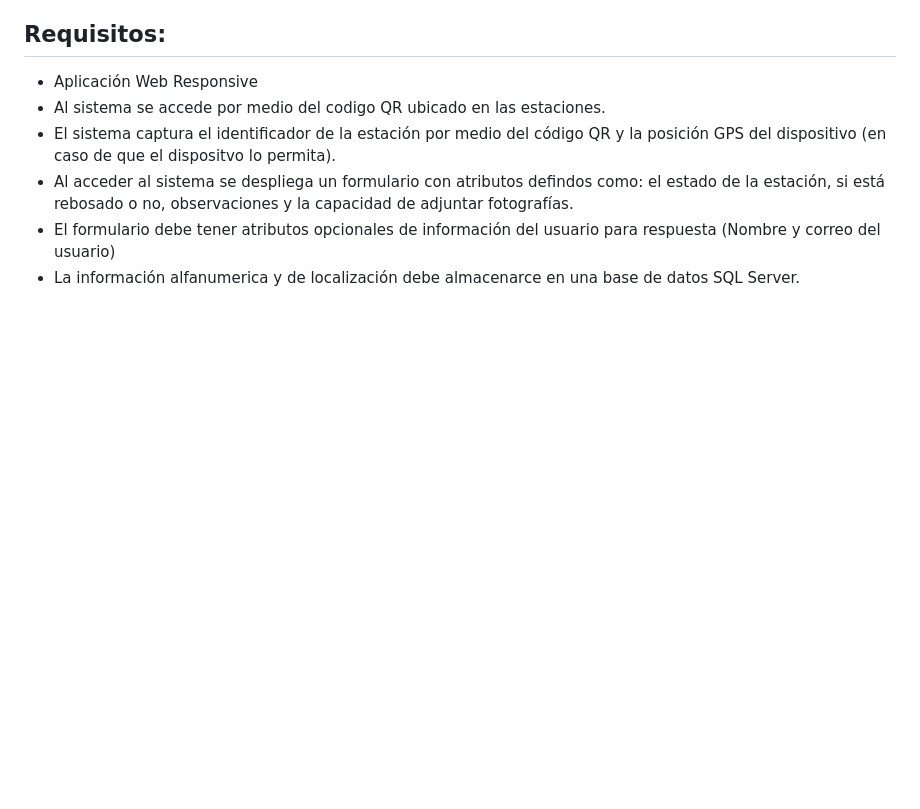
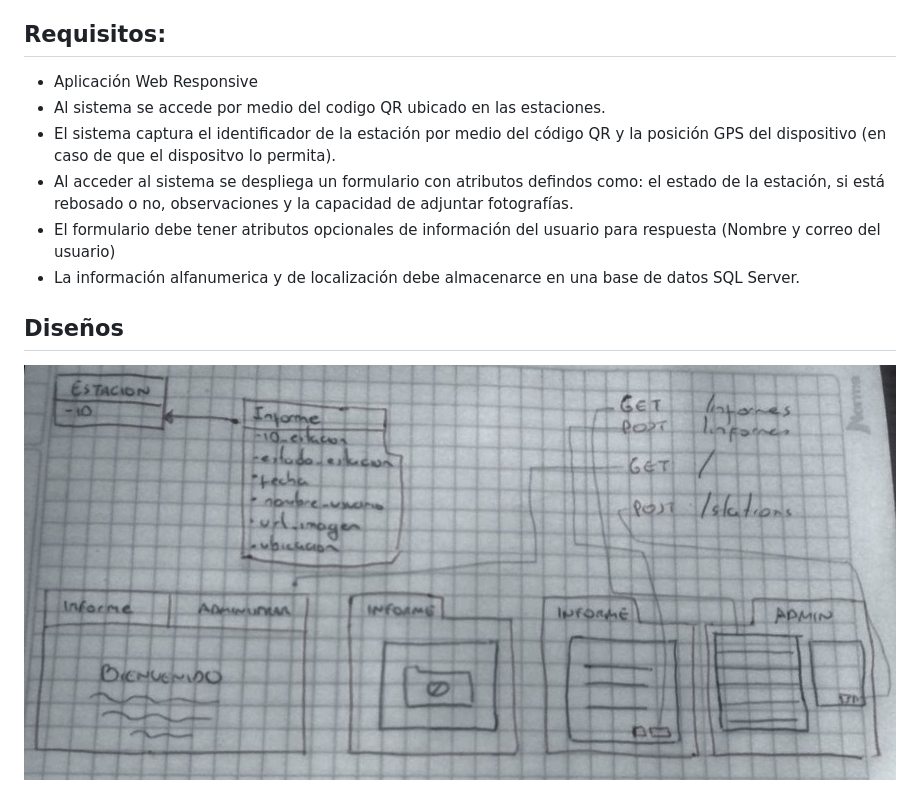
Before and after one commit to DaielChom/qr-trash-station, a Markdown page: requisitos.md, the part around the change. Drawn GitHub-style; pictures changed too: static/img/photo.jpg (added); blank space fills up the shorter version.

Commit message:
Diseños

```diff
--- a/requisitos.md
+++ b/requisitos.md
@@ -10,3 +10,6 @@ Se desea recibir retroalimentación de los usuario, respecto a las estaciones do
 * Al acceder al sistema se despliega un formulario con atributos defindos como: el estado de la estación, si está rebosado o no, observaciones y la capacidad de adjuntar fotografías.
 * El formulario debe tener atributos opcionales de información del usuario para respuesta (Nombre y correo del usuario)
 * La información alfanumerica y de localización debe almacenarce en una base de datos SQL Server.
+
+## Diseños
+![photo](static/img/photo.jpg)
```
Also changed, not shown: 1 other file.
